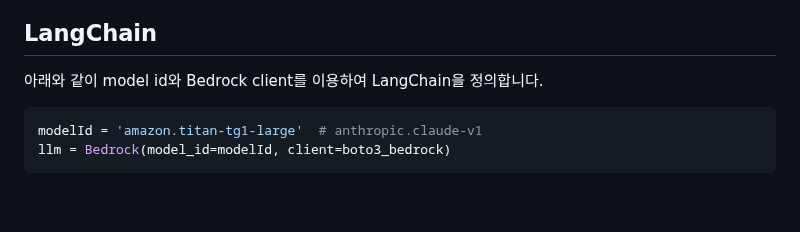
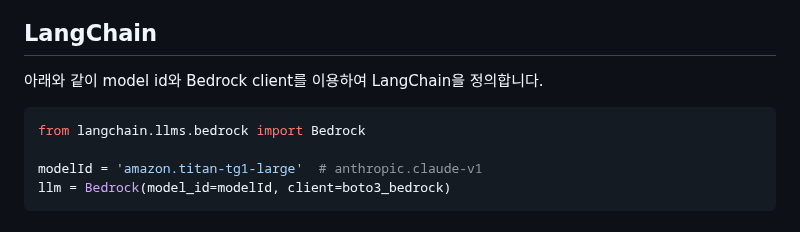
Before and after one commit to kyopark2014/simple-chatbot-using-LLM-based-on-amazon-bedrock, a Markdown page: README.md, the part around the change. Rendered like a GitHub page; blank space fills up the shorter version.

````diff
--- a/README.md
+++ b/README.md
@@ -30,6 +30,8 @@ print('models: ', modelInfo)
 아래와 같이 model id와 Bedrock client를 이용하여 LangChain을 정의합니다.
 
 ```python
+from langchain.llms.bedrock import Bedrock
+
 modelId = 'amazon.titan-tg1-large'  # anthropic.claude-v1
 llm = Bedrock(model_id=modelId, client=boto3_bedrock)
 ```
````
